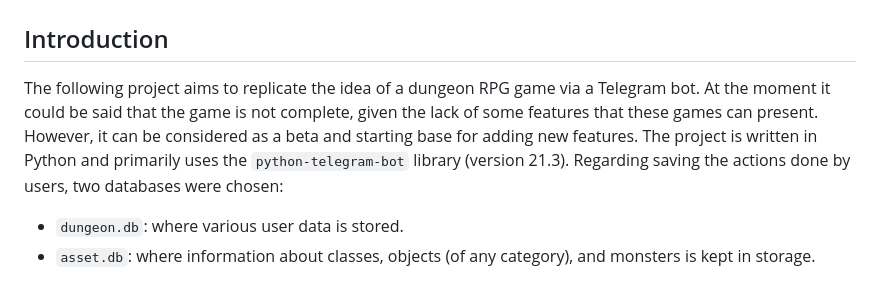
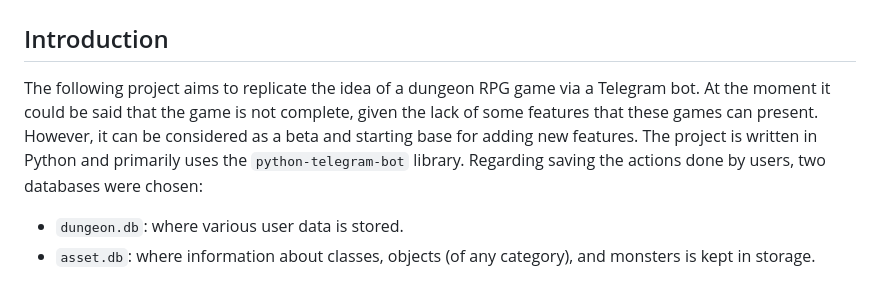
Before and after one commit to Spiedoz/Portfolio, a Markdown page: Projects/Bot Telegram/README.md, the part around the change. GitHub-like rendering.

```diff
--- a/Projects/Bot Telegram/README.md
+++ b/Projects/Bot Telegram/README.md
@@ -2,7 +2,7 @@
 
 ## Introduction
 
-The following project aims to replicate the idea of a dungeon RPG game via a Telegram bot. At the moment it could be said that the game is not complete, given the lack of some features that these games can present. However, it can be considered as a beta and starting base for adding new features. The project is written in Python and primarily uses the `python-telegram-bot` library (version 21.3). Regarding saving the actions done by users, two databases were chosen:
+The following project aims to replicate the idea of a dungeon RPG game via a Telegram bot. At the moment it could be said that the game is not complete, given the lack of some features that these games can present. However, it can be considered as a beta and starting base for adding new features. The project is written in Python and primarily uses the `python-telegram-bot` library. Regarding saving the actions done by users, two databases were chosen:
 
 - `dungeon.db`: where various user data is stored.
 - `asset.db`: where information about classes, objects (of any category), and monsters is kept in storage.
```
